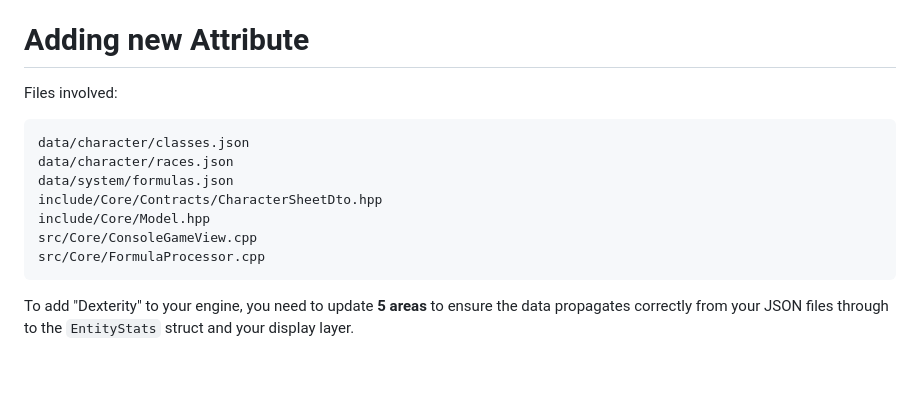
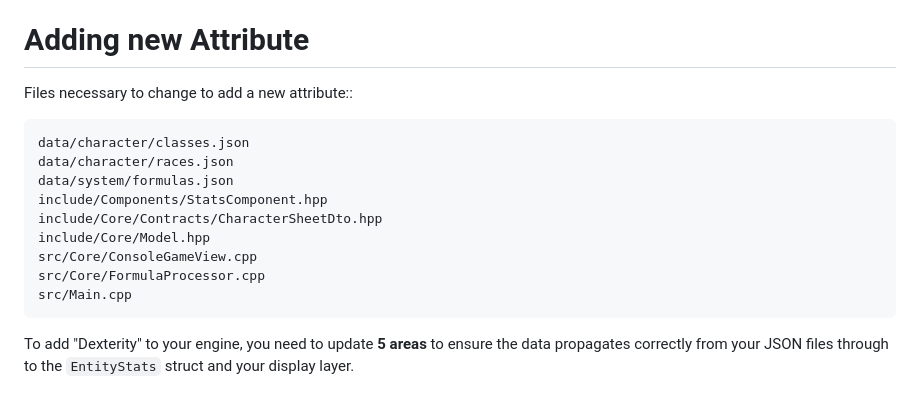
Before and after one commit to cheomanigua/cplus-docs, a Markdown page: docs/attributes.md, the part around the change. Drawn GitHub-style; blank space fills up the shorter version.

Commit message:
Update: files involved when adding a new attribute

````diff
--- a/docs/attributes.md
+++ b/docs/attributes.md
@@ -27,16 +27,18 @@ If you want the best of both worlds, use **Virtual Attributes**. Instead of stor
 
 # Adding new Attribute
 
-Files involved:
+Files necessary to change to add a new attribute::
 
 ```
 data/character/classes.json
 data/character/races.json
 data/system/formulas.json
+include/Components/StatsComponent.hpp
 include/Core/Contracts/CharacterSheetDto.hpp
 include/Core/Model.hpp
 src/Core/ConsoleGameView.cpp
 src/Core/FormulaProcessor.cpp
+src/Main.cpp
 ```
 
 To add "Dexterity" to your engine, you need to update **5 areas** to ensure the data propagates correctly from your JSON files through to the `EntityStats` struct and your display layer.
````
